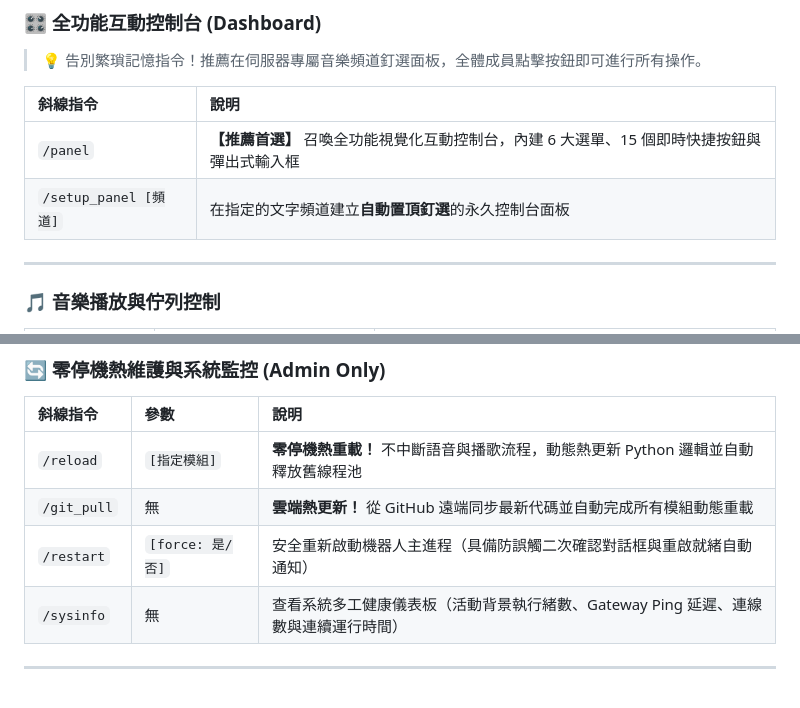
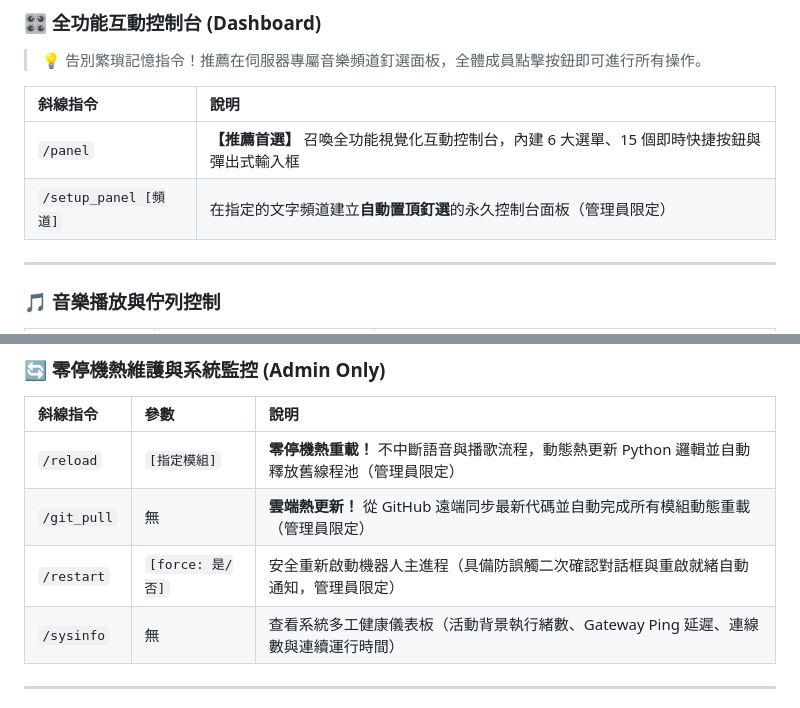
Before and after one commit to Nono0325/Nome-discord-bot, a Markdown page: README.md, 2 parts joined by grey strips. Drawn GitHub-style.

Commit message:
docs: 更新 README.md 管理員權限標註與完整指南

```diff
--- a/README.md
+++ b/README.md
@@ -124,7 +124,7 @@ start.bat
 | 斜線指令 | 說明 |
 | :--- | :--- |
 | `/panel` | **【推薦首選】** 召喚全功能視覺化互動控制台，內建 6 大選單、15 個即時快捷按鈕與彈出式輸入框 |
-| `/setup_panel [頻道]` | 在指定的文字頻道建立**自動置頂釘選**的永久控制台面板 |
+| `/setup_panel [頻道]` | 在指定的文字頻道建立**自動置頂釘選**的永久控制台面板（管理員限定） |
 
 ---
 
@@ -184,9 +184,9 @@ start.bat
 ### 🔄 零停機熱維護與系統監控 (Admin Only)
 | 斜線指令 | 參數 | 說明 |
 | :--- | :--- | :--- |
-| `/reload` | `[指定模組]` | **零停機熱重載！** 不中斷語音與播歌流程，動態熱更新 Python 邏輯並自動釋放舊線程池 |
-| `/git_pull` | 無 | **雲端熱更新！** 從 GitHub 遠端同步最新代碼並自動完成所有模組動態重載 |
-| `/restart` | `[force: 是/否]` | 安全重新啟動機器人主進程（具備防誤觸二次確認對話框與重啟就緒自動通知） |
+| `/reload` | `[指定模組]` | **零停機熱重載！** 不中斷語音與播歌流程，動態熱更新 Python 邏輯並自動釋放舊線程池（管理員限定） |
+| `/git_pull` | 無 | **雲端熱更新！** 從 GitHub 遠端同步最新代碼並自動完成所有模組動態重載（管理員限定） |
+| `/restart` | `[force: 是/否]` | 安全重新啟動機器人主進程（具備防誤觸二次確認對話框與重啟就緒自動通知，管理員限定） |
 | `/sysinfo` | 無 | 查看系統多工健康儀表板（活動背景執行緒數、Gateway Ping 延遲、連線數與連續運行時間） |
 
 ---
```
